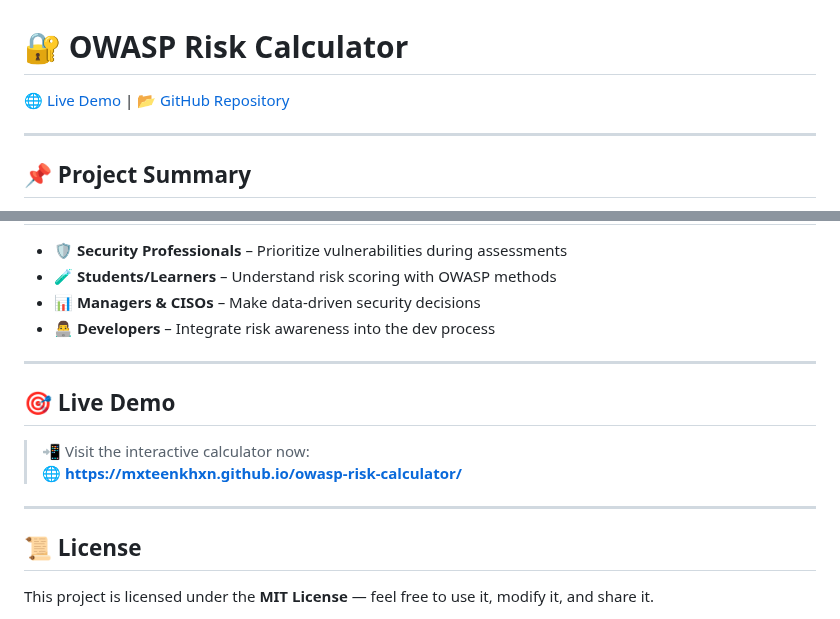
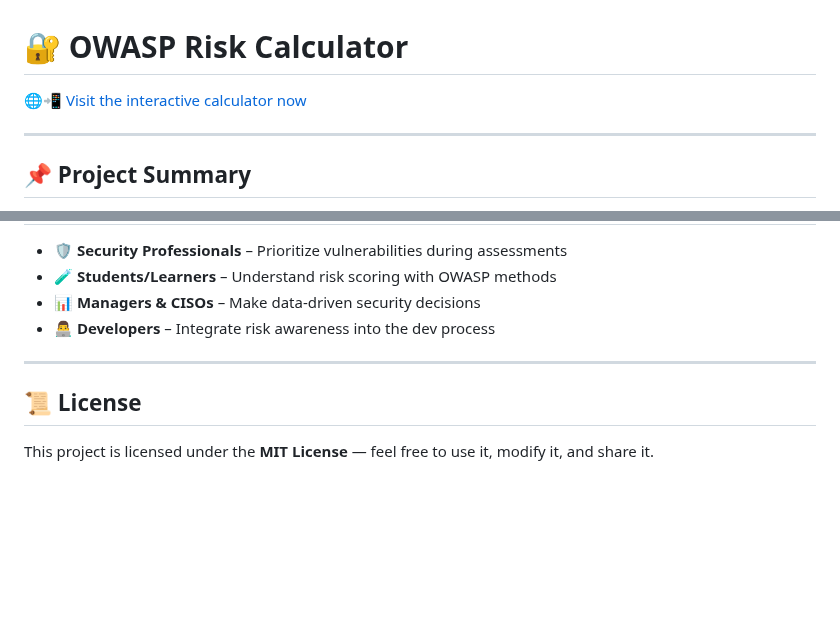
Before and after one commit to mxteenkhxn/owasp-risk-calculator, a Markdown page: README.md, 2 parts joined by grey strips. GitHub-like rendering; blank space fills up the shorter version.

```diff
--- a/README.md
+++ b/README.md
@@ -1,7 +1,7 @@
 
 # 🔐 OWASP Risk Calculator
 
-[🌐 Live Demo](https://mxteenkhxn.github.io/owasp-risk-calculator/) | [📂 GitHub Repository](https://github.com/mxteenkhxn/owasp-risk-calculator)
+[🌐📲 Visit the interactive calculator now](https://mxteenkhxn.github.io/owasp-risk-calculator/)
 
 ---
 
@@ -88,13 +88,6 @@ Each input has a score from 0–9. The app:
 
 ---
 
-## 🎯 Live Demo
-
-> 📲 Visit the interactive calculator now:
-> 🌐 **https://mxteenkhxn.github.io/owasp-risk-calculator/**
-
----
-
 ## 📜 License
 
 This project is licensed under the **MIT License** — feel free to use it, modify it, and share it.
```
